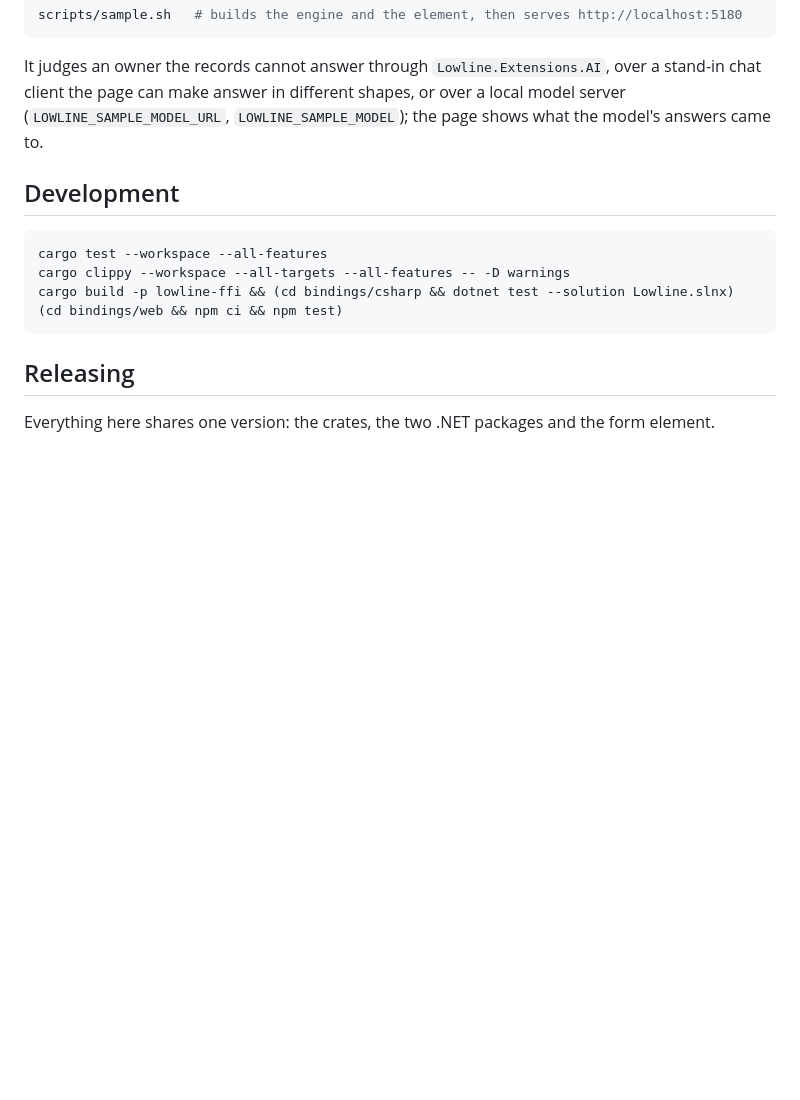
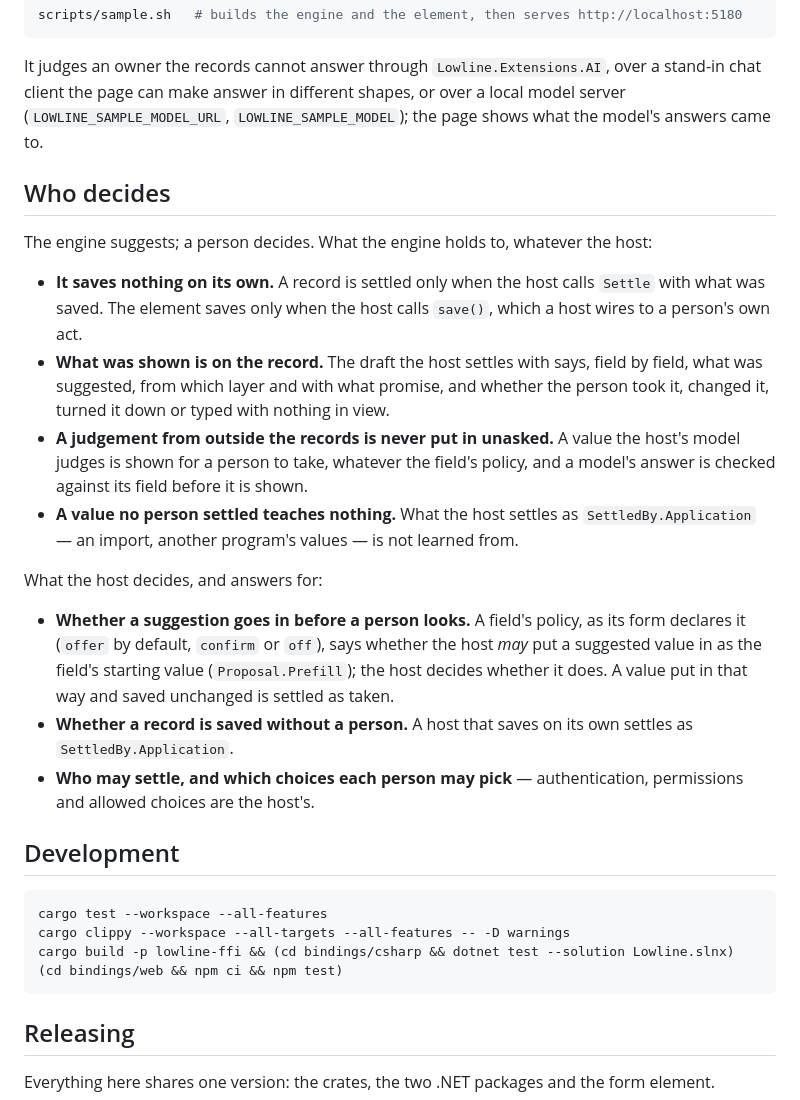
Before and after one commit to iyulab/lowline, a Markdown page: README.md, the part around the change. GitHub-like rendering; blank space fills up the shorter version.

Commit message:
Say in the README what the engine holds to and what the host decides

````diff
--- a/README.md
+++ b/README.md
@@ -184,6 +184,29 @@ It judges an owner the records cannot answer through `Lowline.Extensions.AI`, ov
 make answer in different shapes, or over a local model server (`LOWLINE_SAMPLE_MODEL_URL`, `LOWLINE_SAMPLE_MODEL`); the
 page shows what the model's answers came to.
 
+## Who decides
+
+The engine suggests; a person decides. What the engine holds to, whatever the host:
+
+- **It saves nothing on its own.** A record is settled only when the host calls `Settle` with what was saved. The
+  element saves only when the host calls `save()`, which a host wires to a person's own act.
+- **What was shown is on the record.** The draft the host settles with says, field by field, what was suggested, from
+  which layer and with what promise, and whether the person took it, changed it, turned it down or typed with nothing
+  in view.
+- **A judgement from outside the records is never put in unasked.** A value the host's model judges is shown for a
+  person to take, whatever the field's policy, and a model's answer is checked against its field before it is shown.
+- **A value no person settled teaches nothing.** What the host settles as `SettledBy.Application` — an import, another
+  program's values — is not learned from.
+
+What the host decides, and answers for:
+
+- **Whether a suggestion goes in before a person looks.** A field's policy, as its form declares it (`offer` by default,
+  `confirm` or `off`), says whether the host *may* put a suggested value in as the field's starting value (`Proposal.Prefill`); the
+  host decides whether it does. A value put in that way and saved unchanged is settled as taken.
+- **Whether a record is saved without a person.** A host that saves on its own settles as `SettledBy.Application`.
+- **Who may settle, and which choices each person may pick** — authentication, permissions and allowed choices are the
+  host's.
+
 ## Development
 
 ```sh
````
